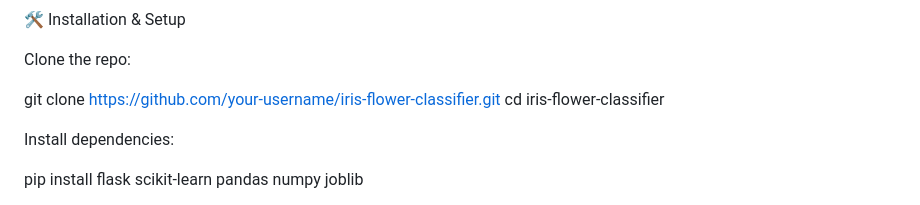
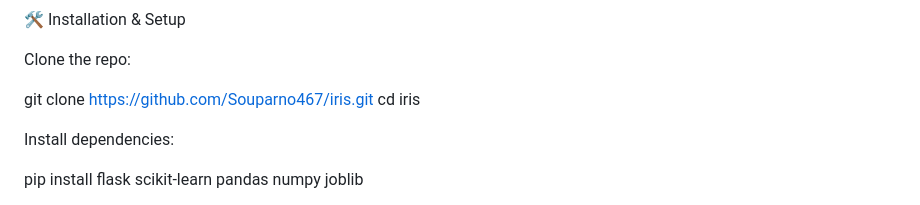
Before and after one commit to Souparno467/iris, a Markdown page: README.md, the part around the change. Drawn GitHub-style.

```diff
--- a/README.md
+++ b/README.md
@@ -82,9 +82,8 @@ iris_flower_classifier/
 
 Clone the repo:
 
-git clone https://github.com/your-username/iris-flower-classifier.git
-cd iris-flower-classifier
-
+git clone https://github.com/Souparno467/iris.git
+cd iris
 
 Install dependencies:
 
```
